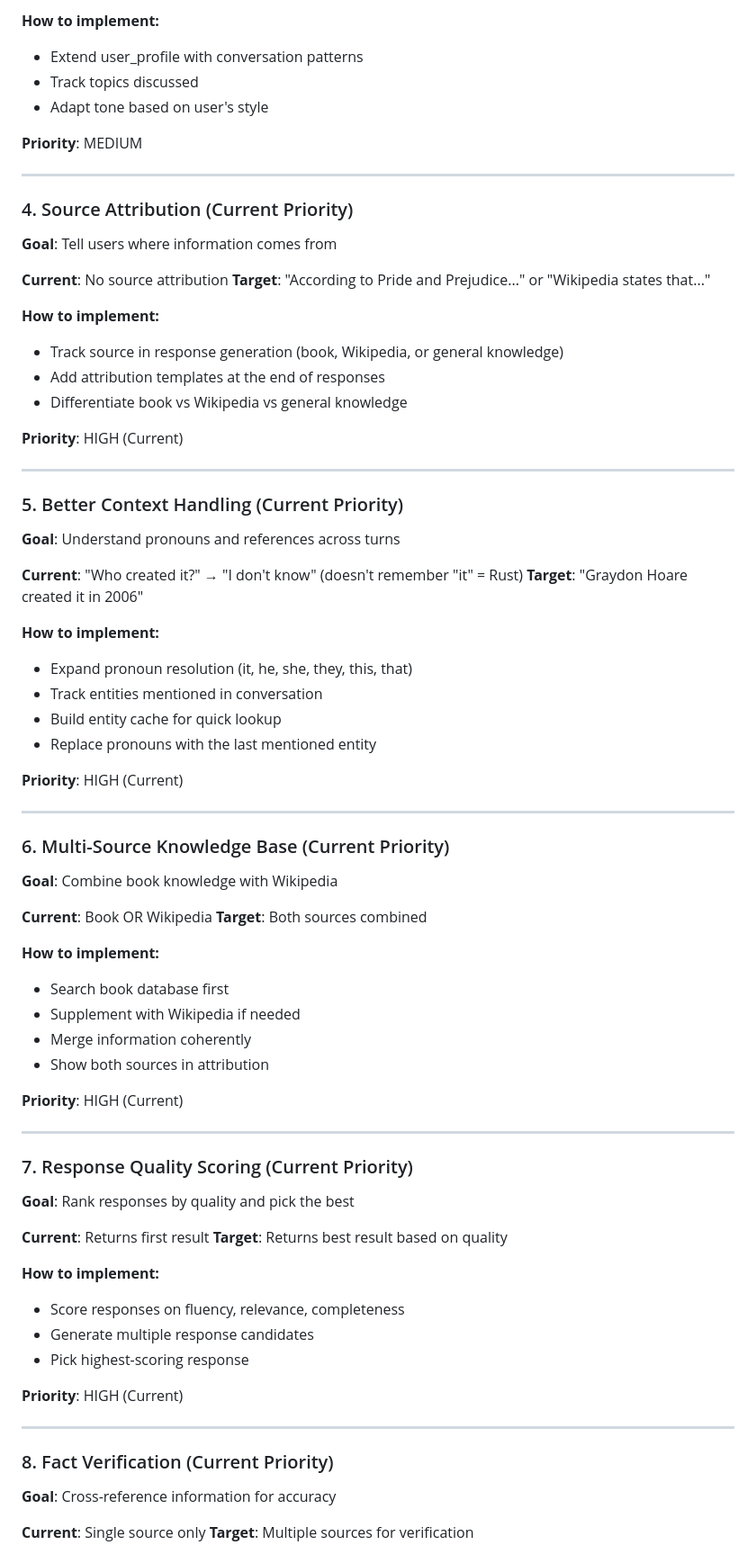
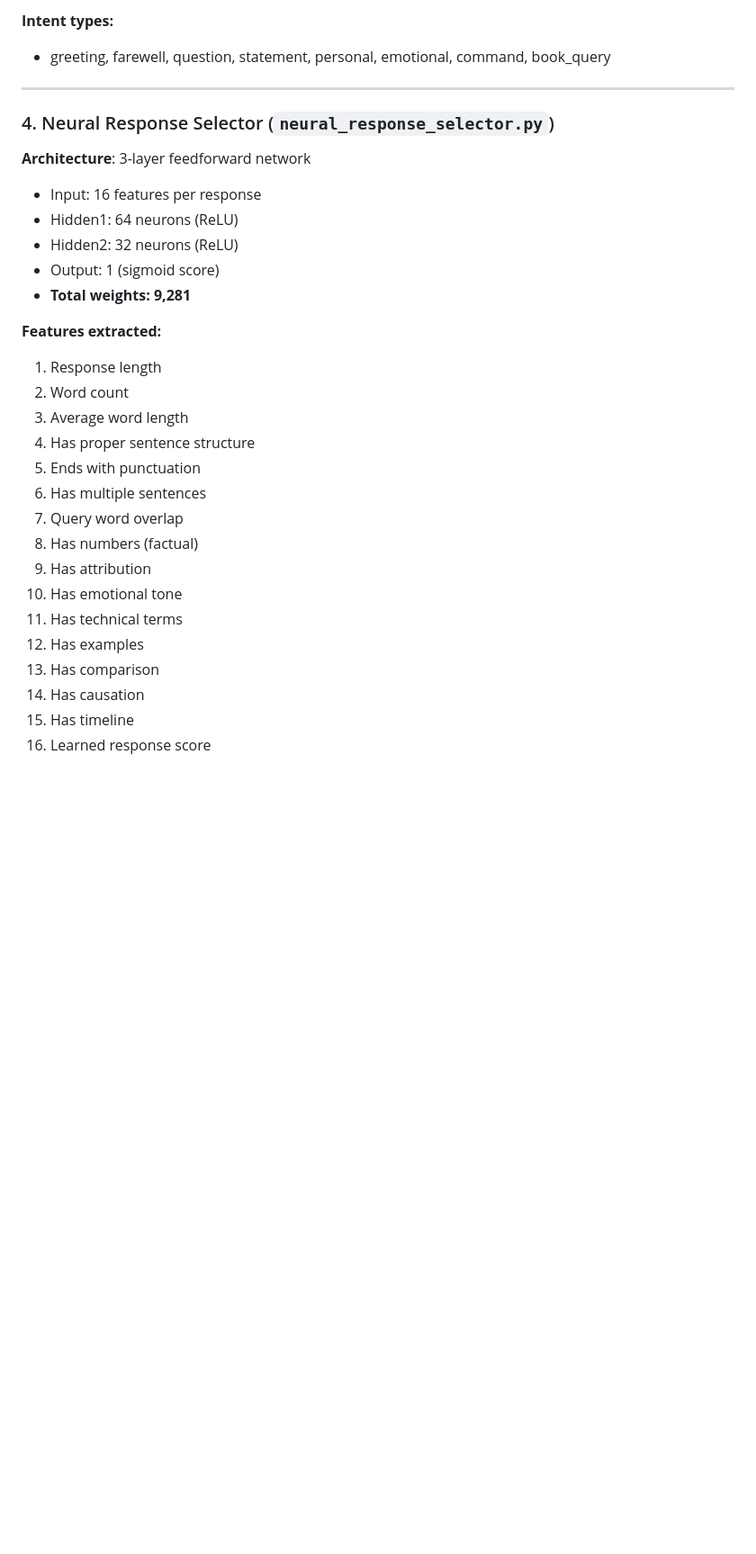
Before and after one commit to omgbox/DAID-PELS, a Markdown page: TODO.md, the part around one of its changes. Shown at 90% size. Rendered like a GitHub page; blank space fills up the shorter version.

```diff
--- a/TODO.md
+++ b/TODO.md
@@ -65,78 +130,32 @@ The system's actual intelligence comes from the **rule-based pipeline**: BM25 +
 
-**How to implement:**
-- Extend user_profile with conversation patterns
-- Track topics discussed
-- Adapt tone based on user's style
-
-**Priority**: MEDIUM
+**Intent types:**
+- greeting, farewell, question, statement, personal, emotional, command, book_query
 
 ---
 
-### 4. Source Attribution (Current Priority)
-**Goal**: Tell users where information comes from
+### 4. Neural Response Selector (`neural_response_selector.py`)
+**Architecture**: 3-layer feedforward network
+- Input: 16 features per response
+- Hidden1: 64 neurons (ReLU)
+- Hidden2: 32 neurons (ReLU)
+- Output: 1 (sigmoid score)
+- **Total weights: 9,281**
 
-**Current**: No source attribution
-**Target**: "According to Pride and Prejudice..." or "Wikipedia states that..."
+**Features extracted:**
+1. Response length
+2. Word count
+3. Average word length
+4. Has proper sentence structure
+5. Ends with punctuation
+6. Has multiple sentences
+7. Query word overlap
+8. Has numbers (factual)
+9. Has attribution
+10. Has emotional tone
+11. Has technical terms
+12. Has examples
+13. Has comparison
+14. Has causation
+15. Has timeline
+16. Learned response score
 
-**How to implement:**
-- Track source in response generation (book, Wikipedia, or general knowledge)
-- Add attribution templates at the end of responses
-- Differentiate book vs Wikipedia vs general knowledge
-
-**Priority**: HIGH (Current)
-
----
-
-### 5. Better Context Handling (Current Priority)
-**Goal**: Understand pronouns and references across turns
-
-**Current**: "Who created it?" → "I don't know" (doesn't remember "it" = Rust)
-**Target**: "Graydon Hoare created it in 2006"
-
-**How to implement:**
-- Expand pronoun resolution (it, he, she, they, this, that)
-- Track entities mentioned in conversation
-- Build entity cache for quick lookup
-- Replace pronouns with the last mentioned entity
-
-**Priority**: HIGH (Current)
-
----
-
-### 6. Multi-Source Knowledge Base (Current Priority)
-**Goal**: Combine book knowledge with Wikipedia
-
-**Current**: Book OR Wikipedia
-**Target**: Both sources combined
-
-**How to implement:**
-- Search book database first
-- Supplement with Wikipedia if needed
-- Merge information coherently
-- Show both sources in attribution
-
-**Priority**: HIGH (Current)
-
----
-
-### 7. Response Quality Scoring (Current Priority)
-**Goal**: Rank responses by quality and pick the best
-
-**Current**: Returns first result
-**Target**: Returns best result based on quality
-
-**How to implement:**
-- Score responses on fluency, relevance, completeness
-- Generate multiple response candidates
-- Pick highest-scoring response
-
-**Priority**: HIGH (Current)
-
----
-
-### 8. Fact Verification (Current Priority)
-**Goal**: Cross-reference information for accuracy
-
-**Current**: Single source only
-**Target**: Multiple sources for verification
-
```
Also changed, not shown: other parts of TODO.md (+187 -114 lines), README.md (+32 -4 lines).
